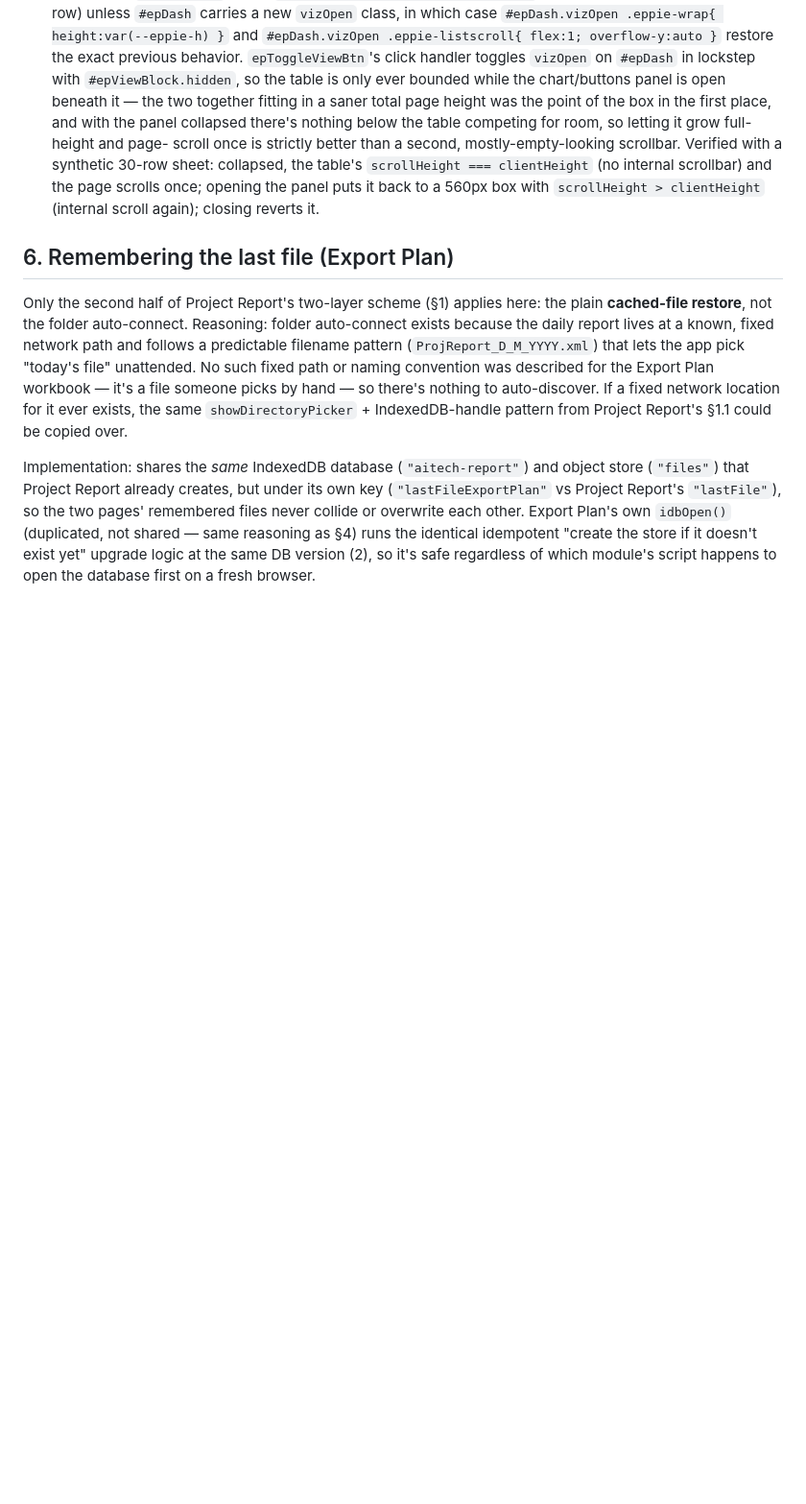
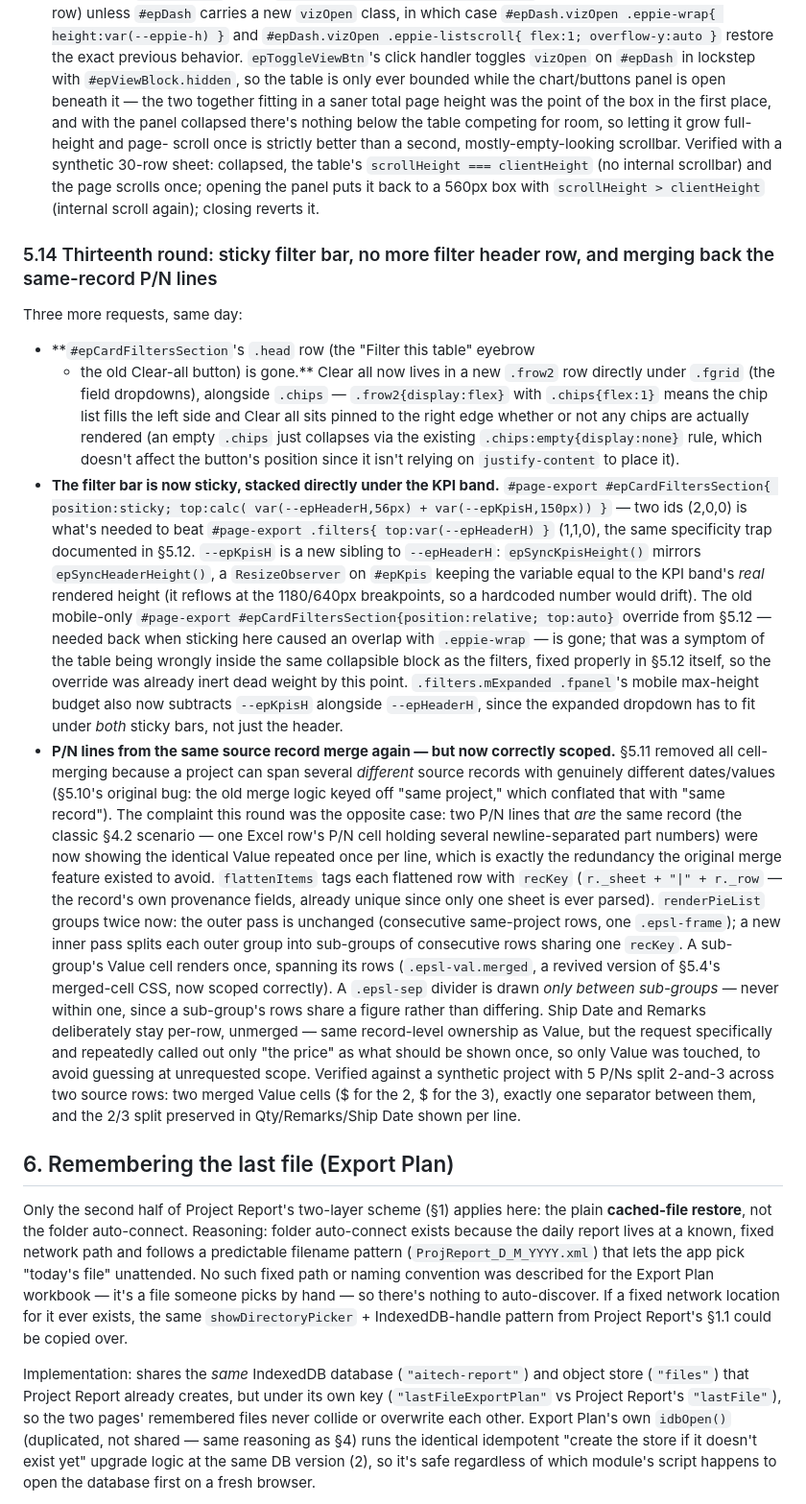
Before and after one commit to amitbc123/ProjectReport_Aitech, a Markdown page: EXPORT_PLAN_NOTES.md, the part around the change. Shown at 96% size. GitHub-like rendering; blank space fills up the shorter version.

Commit message:
Document the filter-bar restructure and same-record merge fix

```diff
--- a/EXPORT_PLAN_NOTES.md
+++ b/EXPORT_PLAN_NOTES.md
@@ -1140,6 +1140,66 @@ Same-day follow-up:
   with `scrollHeight > clientHeight` (internal scroll again); closing
   reverts it.
 
+### 5.14 Thirteenth round: sticky filter bar, no more filter header row, and merging back the same-record P/N lines
+
+Three more requests, same day:
+
+- **`#epCardFiltersSection`'s `.head` row (the "Filter this table" eyebrow
+  + the old Clear-all button) is gone.** Clear all now lives in a new
+  `.frow2` row directly under `.fgrid` (the field dropdowns), alongside
+  `.chips` — `.frow2{display:flex}` with `.chips{flex:1}` means the chip
+  list fills the left side and Clear all sits pinned to the right edge
+  whether or not any chips are actually rendered (an empty `.chips` just
+  collapses via the existing `.chips:empty{display:none}` rule, which
+  doesn't affect the button's position since it isn't relying on
+  `justify-content` to place it).
+- **The filter bar is now sticky, stacked directly under the KPI band.**
+  `#page-export #epCardFiltersSection{ position:sticky; top:calc(
+  var(--epHeaderH,56px) + var(--epKpisH,150px)) }` — two ids (2,0,0) is
+  what's needed to beat `#page-export .filters{ top:var(--epHeaderH) }`
+  (1,1,0), the same specificity trap documented in §5.12. `--epKpisH` is
+  a new sibling to `--epHeaderH`: `epSyncKpisHeight()` mirrors
+  `epSyncHeaderHeight()`, a `ResizeObserver` on `#epKpis` keeping the
+  variable equal to the KPI band's *real* rendered height (it reflows at
+  the 1180/640px breakpoints, so a hardcoded number would drift). The
+  old mobile-only `#page-export #epCardFiltersSection{position:relative;
+  top:auto}` override from §5.12 — needed back when sticking here caused
+  an overlap with `.eppie-wrap` — is gone; that was a symptom of the
+  table being wrongly inside the same collapsible block as the filters,
+  fixed properly in §5.12 itself, so the override was already inert
+  dead weight by this point. `.filters.mExpanded .fpanel`'s mobile
+  max-height budget also now subtracts `--epKpisH` alongside
+  `--epHeaderH`, since the expanded dropdown has to fit under *both*
+  sticky bars, not just the header.
+- **P/N lines from the same source record merge again — but now
+  correctly scoped.** §5.11 removed all cell-merging because a project
+  can span several *different* source records with genuinely different
+  dates/values (§5.10's original bug: the old merge logic keyed off
+  "same project," which conflated that with "same record"). The
+  complaint this round was the opposite case: two P/N lines that *are*
+  the same record (the classic §4.2 scenario — one Excel row's P/N cell
+  holding several newline-separated part numbers) were now showing the
+  identical Value repeated once per line, which is exactly the
+  redundancy the original merge feature existed to avoid.
+  `flattenItems` tags each flattened row with `recKey` (`r._sheet +
+  "|" + r._row` — the record's own provenance fields, already unique
+  since only one sheet is ever parsed). `renderPieList` groups twice
+  now: the outer pass is unchanged (consecutive same-project rows, one
+  `.epsl-frame`); a new inner pass splits each outer group into
+  sub-groups of consecutive rows sharing one `recKey`. A sub-group's
+  Value cell renders once, spanning its rows (`.epsl-val.merged`, a
+  revived version of §5.4's merged-cell CSS, now scoped correctly). A
+  `.epsl-sep` divider is drawn *only between sub-groups* — never within
+  one, since a sub-group's rows share a figure rather than differing.
+  Ship Date and Remarks deliberately stay per-row, unmerged — same
+  record-level ownership as Value, but the request specifically and
+  repeatedly called out only "the price" as what should be shown once,
+  so only Value was touched, to avoid guessing at unrequested scope.
+  Verified against a synthetic project with 5 P/Ns split 2-and-3 across
+  two source rows: two merged Value cells ($ for the 2, $ for the 3),
+  exactly one separator between them, and the 2/3 split preserved in
+  Qty/Remarks/Ship Date shown per line.
+
 ## 6. Remembering the last file (Export Plan)
 
 Only the second half of Project Report's two-layer scheme (§1) applies
```
